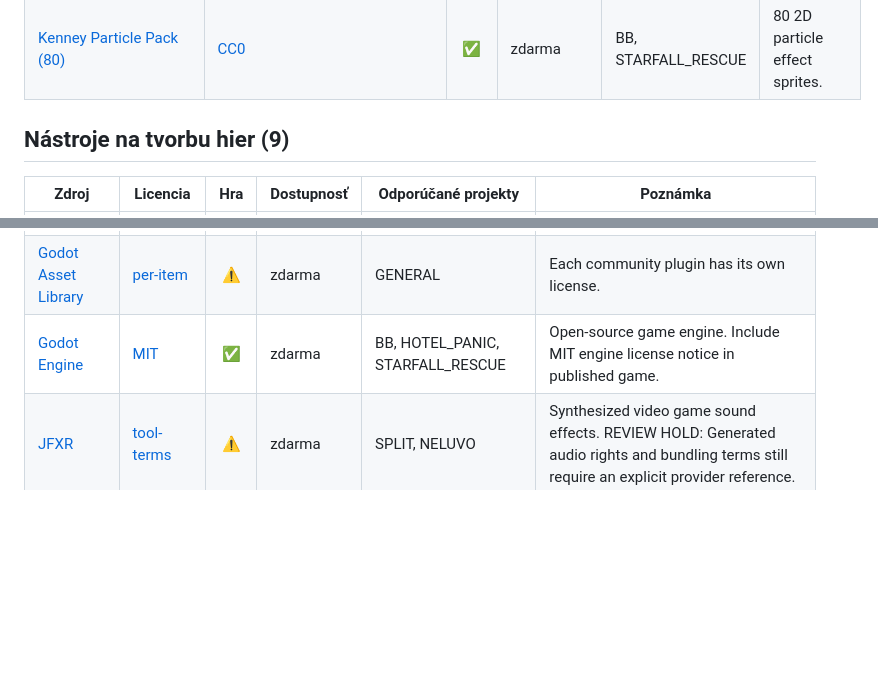
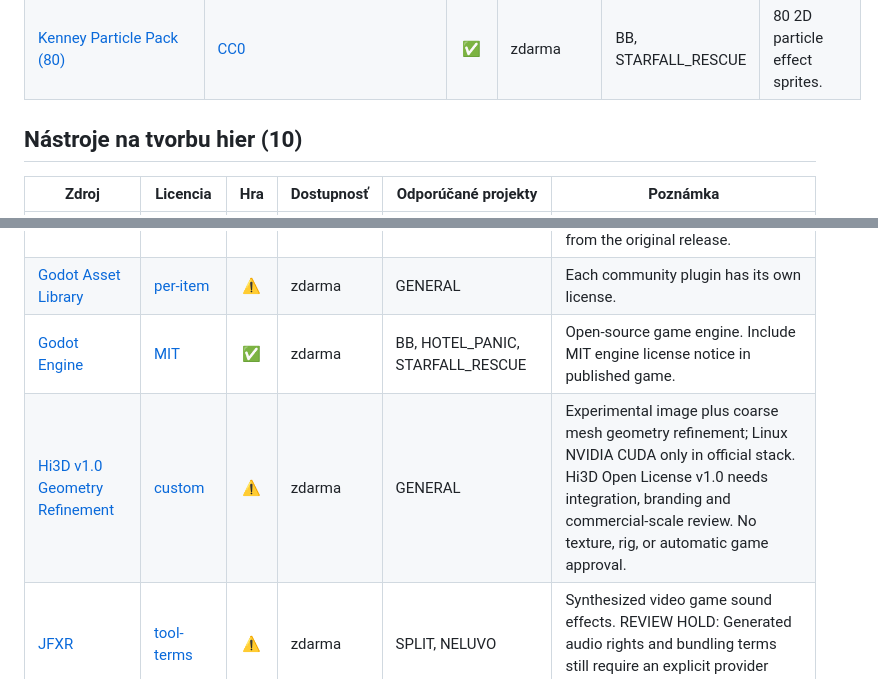
Before and after one commit to cloverwoodstudio/codex-game-dev-library, a Markdown page: resources/free-game-assets/INDEX.md, 2 parts joined by grey strips. Drawn GitHub-style; blank space fills up the shorter version.

Commit message:
docs(library): index Hi3D geometry refinement in tools category

```diff
--- a/resources/free-game-assets/INDEX.md
+++ b/resources/free-game-assets/INDEX.md
@@ -84,7 +84,7 @@ Strojový register: [catalog.json](catalog.json) · [Licenčná politika](LICENS
 | Godot Shaders (`godotshaders.com/`) | per-item (`godotshaders.com/license/`) | ⚠️ | zdarma | BB, HOTEL\_PANIC, STARFALL\_RESCUE | Shader code CC0 MIT or GPL per entry. Preview media not included in license. Automated CI HTTP probe returns 455; review the official site manually. |
 | [Kenney Particle Pack \(80\)](https://kenney.nl/assets/particle-pack) | [CC0](https://kenney.nl/support) | ✅ | zdarma | BB, STARFALL\_RESCUE | 80 2D particle effect sprites. |
 
-## Nástroje na tvorbu hier (9)
+## Nástroje na tvorbu hier (10)
 
 | Zdroj | Licencia | Hra | Dostupnosť | Odporúčané projekty | Poznámka |
 | --- | --- | :---: | --- | --- | --- |
@@ -93,6 +93,7 @@ Strojový register: [catalog.json](catalog.json) · [Licenčná politika](LICENS
 | [Bosca Ceoil Blue](https://github.com/YuriSizov/boscaceoil-blue) | [open-source](https://github.com/YuriSizov/boscaceoil-blue) | ⚠️ | zdarma | SPLIT, NELUVO | Simple music sequencer. Validate packaged samples. REVIEW HOLD: Exact code/license and any built-in sample rights need confirmation from the original release. |
 | [Godot Asset Library](https://godotengine.org/asset-library/asset) | [per-item](https://godotengine.org/asset-library/asset) | ⚠️ | zdarma | GENERAL | Each community plugin has its own license. |
 | [Godot Engine](https://godotengine.org/) | [MIT](https://godotengine.org/license/) | ✅ | zdarma | BB, HOTEL\_PANIC, STARFALL\_RESCUE | Open-source game engine. Include MIT engine license notice in published game. |
+| [Hi3D v1.0 Geometry Refinement](https://github.com/hi3d-official/Hi3Dv1.0) | [custom](https://github.com/hi3d-official/Hi3Dv1.0/blob/main/LICENSE) | ⚠️ | zdarma | GENERAL | Experimental image plus coarse mesh geometry refinement; Linux NVIDIA CUDA only in official stack. Hi3D Open License v1.0 needs integration, branding and commercial-scale review. No texture, rig, or automatic game approval. |
 | [JFXR](https://jfxr.frozenfractal.com/) | [tool-terms](https://jfxr.frozenfractal.com/) | ⚠️ | zdarma | SPLIT, NELUVO | Synthesized video game sound effects. REVIEW HOLD: Generated audio rights and bundling terms still require an explicit provider reference. |
 | [Krita](https://krita.org/) | [GPL](https://krita.org/) | ✅ | zdarma | GENERAL | 2D sprites concept art and texture painting. |
 | [LMMS](https://lmms.io/) | [GPL](https://lmms.io/) | ✅ | zdarma | GENERAL | Music sequencer. Imported samples and plugins may have separate rights. |
```
Also changed, not shown: other parts of resources/free-game-assets/INDEX.md (+1 -1 lines).
